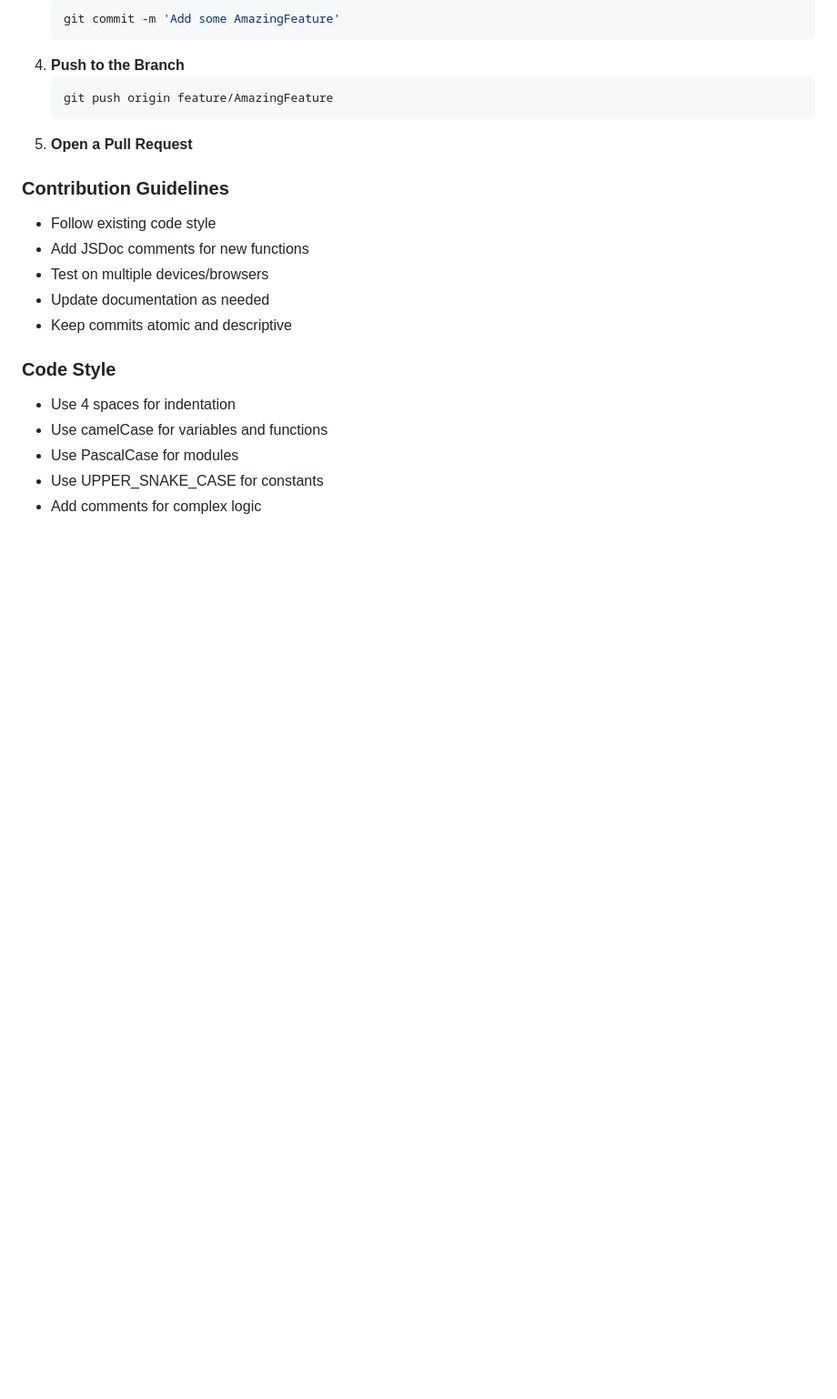
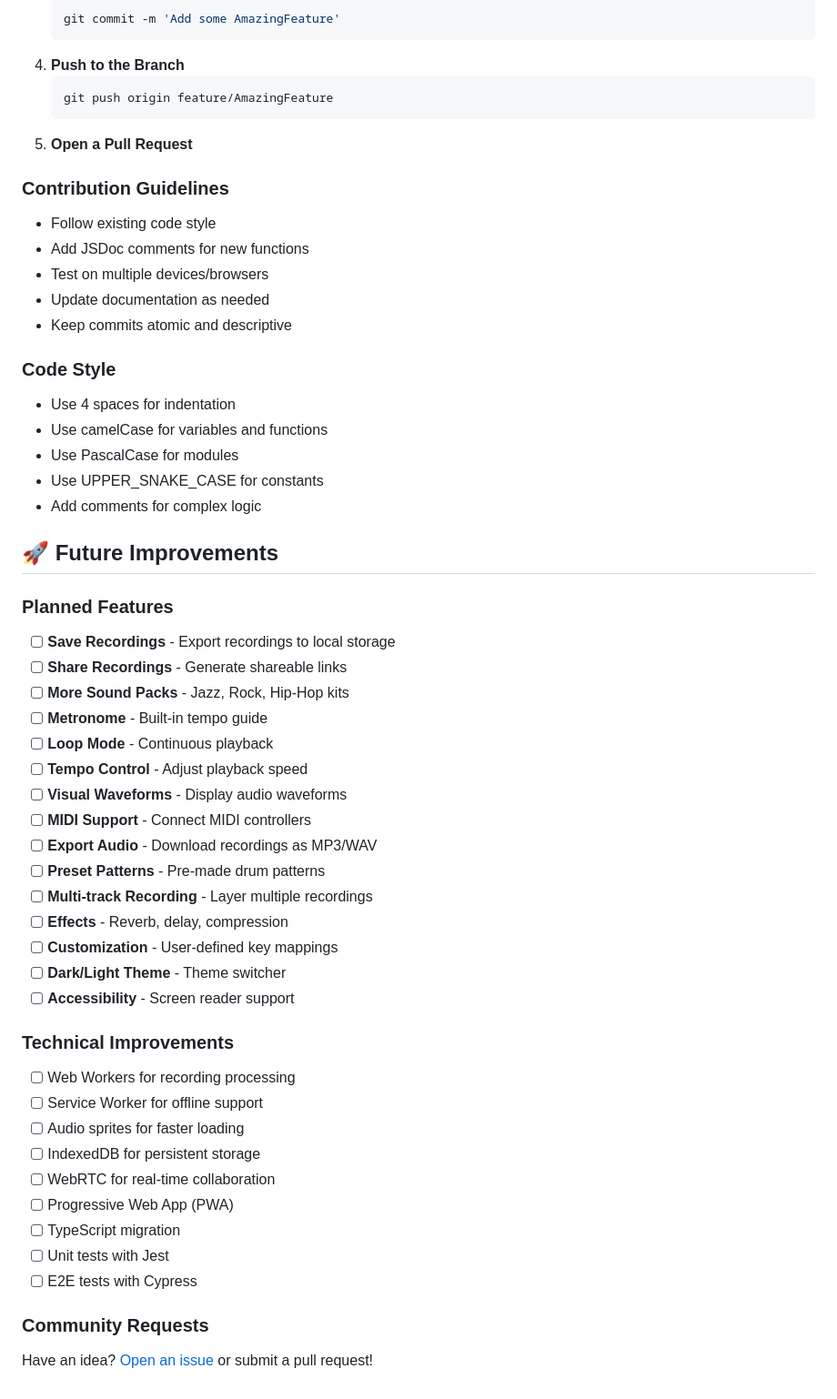
Before and after one commit to Shme-CS/js-drum-kit, a Markdown page: README.md, the part around the change. Shown at 91% size. Rendered like a GitHub page; blank space fills up the shorter version.

Commit message:
Add future improvements and roadmap

```diff
--- a/README.md
+++ b/README.md
@@ -465,3 +465,40 @@ Contributions are welcome! Here's how you can help:
 - Use PascalCase for modules
 - Use UPPER_SNAKE_CASE for constants
 - Add comments for complex logic
+
+
+## 🚀 Future Improvements
+
+### Planned Features
+
+- [ ] **Save Recordings** - Export recordings to local storage
+- [ ] **Share Recordings** - Generate shareable links
+- [ ] **More Sound Packs** - Jazz, Rock, Hip-Hop kits
+- [ ] **Metronome** - Built-in tempo guide
+- [ ] **Loop Mode** - Continuous playback
+- [ ] **Tempo Control** - Adjust playback speed
+- [ ] **Visual Waveforms** - Display audio waveforms
+- [ ] **MIDI Support** - Connect MIDI controllers
+- [ ] **Export Audio** - Download recordings as MP3/WAV
+- [ ] **Preset Patterns** - Pre-made drum patterns
+- [ ] **Multi-track Recording** - Layer multiple recordings
+- [ ] **Effects** - Reverb, delay, compression
+- [ ] **Customization** - User-defined key mappings
+- [ ] **Dark/Light Theme** - Theme switcher
+- [ ] **Accessibility** - Screen reader support
+
+### Technical Improvements
+
+- [ ] Web Workers for recording processing
+- [ ] Service Worker for offline support
+- [ ] Audio sprites for faster loading
+- [ ] IndexedDB for persistent storage
+- [ ] WebRTC for real-time collaboration
+- [ ] Progressive Web App (PWA)
+- [ ] TypeScript migration
+- [ ] Unit tests with Jest
+- [ ] E2E tests with Cypress
+
+### Community Requests
+
+Have an idea? [Open an issue](https://github.com/Shme-CS/js-drum-kit/issues) or submit a pull request!
```
